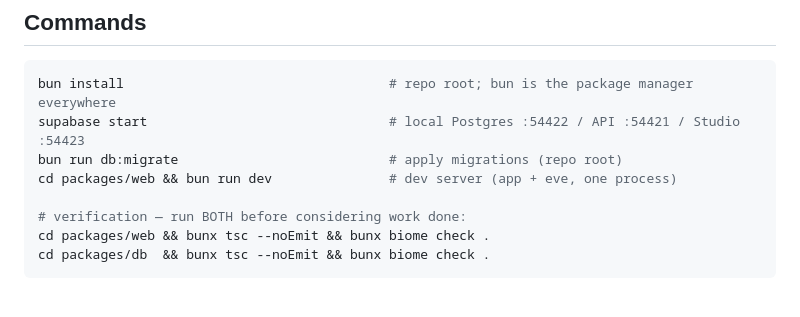
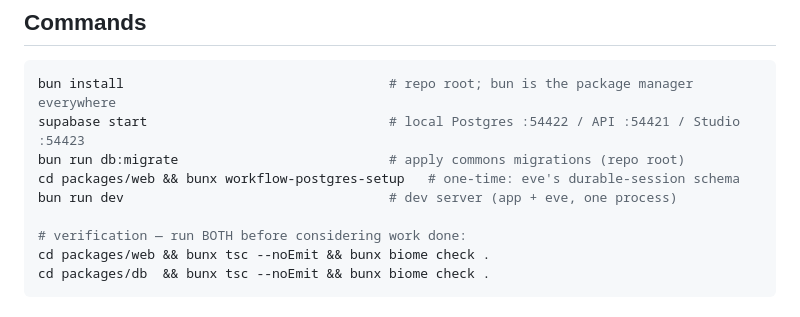
Before and after one commit to Cbannon35/epistemic-stack, a Markdown page: CLAUDE.md, the part around the change. Drawn GitHub-style.

````diff
--- a/CLAUDE.md
+++ b/CLAUDE.md
@@ -26,8 +26,9 @@ people and the eve agent. Two invariants shape every design decision:
 ```sh
 bun install                                  # repo root; bun is the package manager everywhere
 supabase start                               # local Postgres :54422 / API :54421 / Studio :54423
-bun run db:migrate                           # apply migrations (repo root)
-cd packages/web && bun run dev               # dev server (app + eve, one process)
+bun run db:migrate                           # apply commons migrations (repo root)
+cd packages/web && bunx workflow-postgres-setup   # one-time: eve's durable-session schema
+bun run dev                                  # dev server (app + eve, one process)
 
 # verification — run BOTH before considering work done:
 cd packages/web && bunx tsc --noEmit && bunx biome check .
````
Also changed, not shown: README.md (+58 -4 lines).
